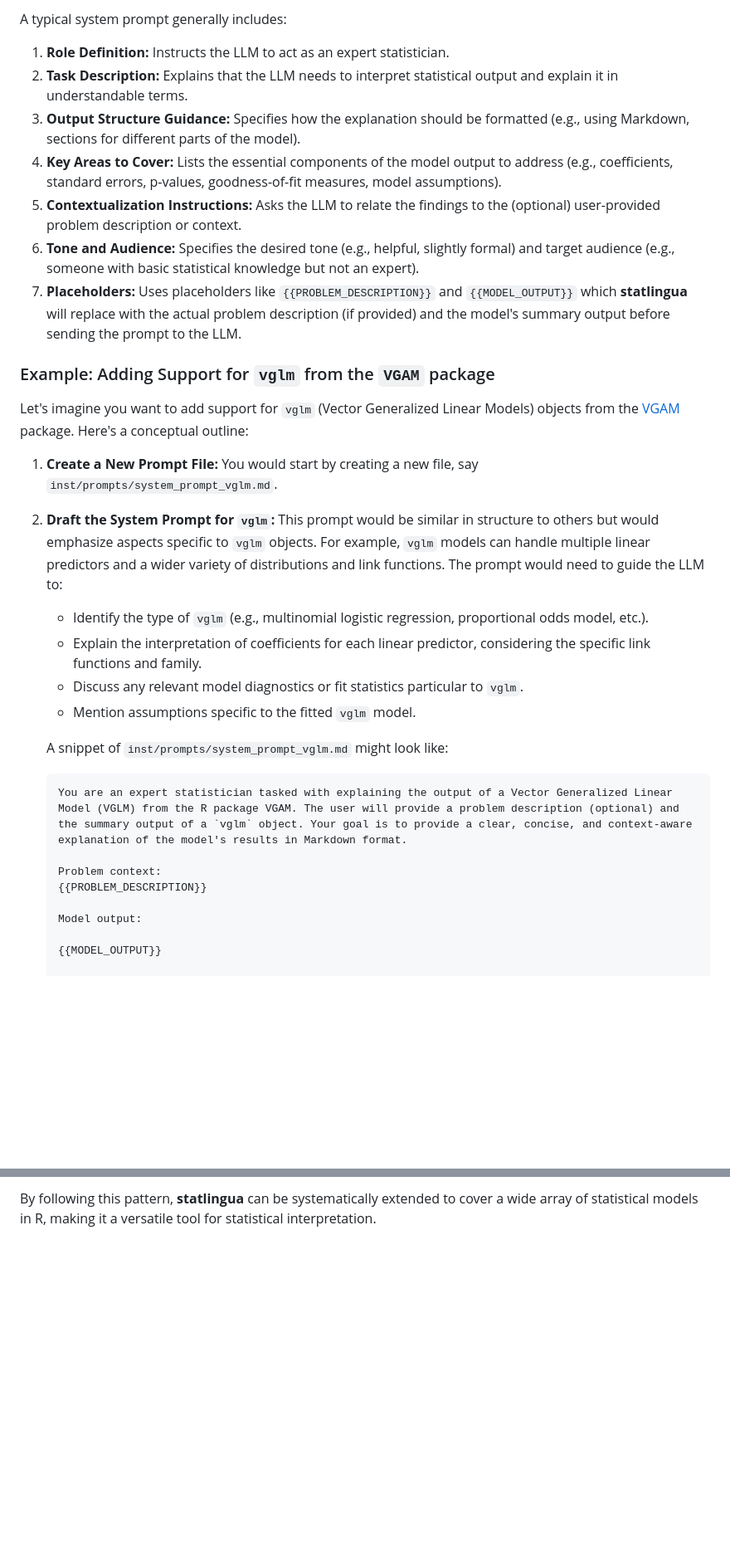
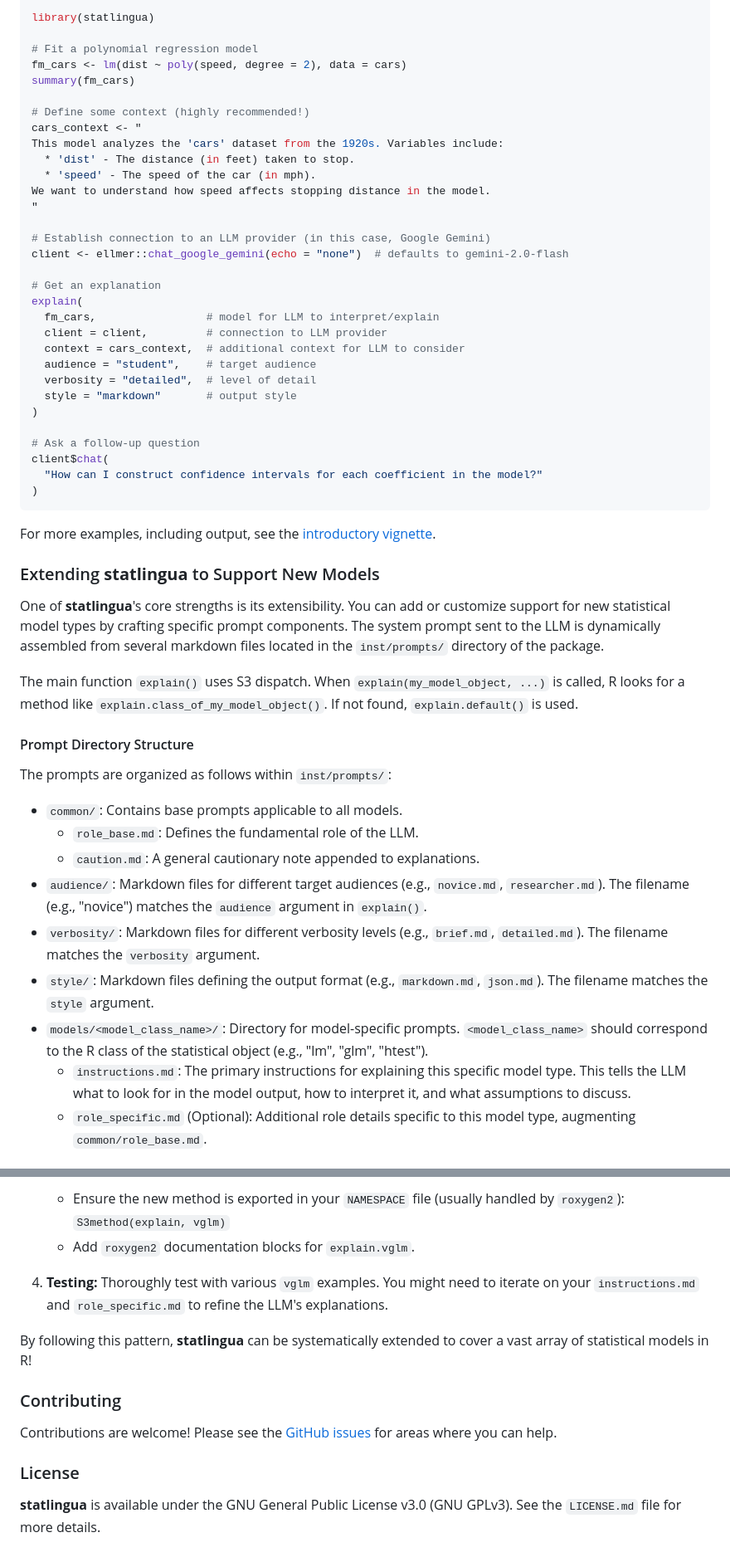
Before and after one commit to bgreenwell/statlingua, a Markdown page: README.md, 2 parts joined by grey strips. Shown at 83% size. Drawn GitHub-style; blank space fills up the shorter version.

````diff
--- a/README.md
+++ b/README.md
@@ -66,36 +71,56 @@ The explanatory power of **statlingua** comes from carefully crafted system prom
 
-A typical system prompt generally includes:
+library(statlingua)
 
-1.  **Role Definition:** Instructs the LLM to act as an expert statistician.
-2.  **Task Description:** Explains that the LLM needs to interpret statistical output and explain it in understandable terms.
-3.  **Output Structure Guidance:** Specifies how the explanation should be formatted (e.g., using Markdown, sections for different parts of the model).
-4.  **Key Areas to Cover:** Lists the essential components of the model output to address (e.g., coefficients, standard errors, p-values, goodness-of-fit measures, model assumptions).
-5.  **Contextualization Instructions:** Asks the LLM to relate the findings to the (optional) user-provided problem description or context.
-6.  **Tone and Audience:** Specifies the desired tone (e.g., helpful, slightly formal) and target audience (e.g., someone with basic statistical knowledge but not an expert).
-7.  **Placeholders:** Uses placeholders like `{{PROBLEM_DESCRIPTION}}` and `{{MODEL_OUTPUT}}` which **statlingua** will replace with the actual problem description (if provided) and the model's summary output before sending the prompt to the LLM.
+# Fit a polynomial regression model
+fm_cars <- lm(dist ~ poly(speed, degree = 2), data = cars)
+summary(fm_cars)
 
-### Example: Adding Support for `vglm` from the `VGAM` package
+# Define some context (highly recommended!)
+cars_context <- "
+This model analyzes the 'cars' dataset from the 1920s. Variables include:
+  * 'dist' - The distance (in feet) taken to stop.
+  * 'speed' - The speed of the car (in mph).
+We want to understand how speed affects stopping distance in the model.
+"
 
-Let's imagine you want to add support for `vglm` (Vector Generalized Linear Models) objects from the [VGAM](https://cran.r-project.org/package=VGAM) package. Here's a conceptual outline:
+# Establish connection to an LLM provider (in this case, Google Gemini)
+client <- ellmer::chat_google_gemini(echo = "none")  # defaults to gemini-2.0-flash
 
-1.  **Create a New Prompt File:**
-    You would start by creating a new file, say `inst/prompts/system_prompt_vglm.md`.
+# Get an explanation
+explain(
+  fm_cars,                 # model for LLM to interpret/explain
+  client = client,         # connection to LLM provider
+  context = cars_context,  # additional context for LLM to consider
+  audience = "student",    # target audience
+  verbosity = "detailed",  # level of detail
+  style = "markdown"       # output style
+)
 
-2.  **Draft the System Prompt for `vglm`:**
-    This prompt would be similar in structure to others but would emphasize aspects specific to `vglm` objects. For example, `vglm` models can handle multiple linear predictors and a wider variety of distributions and link functions. The prompt would need to guide the LLM to:
-    *   Identify the type of `vglm` (e.g., multinomial logistic regression, proportional odds model, etc.).
-    *   Explain the interpretation of coefficients for each linear predictor, considering the specific link functions and family.
-    *   Discuss any relevant model diagnostics or fit statistics particular to `vglm`.
-    *   Mention assumptions specific to the fitted `vglm` model.
+# Ask a follow-up question
+client$chat(
+  "How can I construct confidence intervals for each coefficient in the model?"
+)
+```
 
-    A snippet of `inst/prompts/system_prompt_vglm.md` might look like:
+For more examples, including output, see the [introductory vignette](https://bgreenwell.github.io/statlingua/articles/statlingua.html).
 
-    ```markdown
-    You are an expert statistician tasked with explaining the output of a Vector Generalized Linear Model (VGLM) from the R package VGAM. The user will provide a problem description (optional) and the summary output of a `vglm` object. Your goal is to provide a clear, concise, and context-aware explanation of the model's results in Markdown format.
+### Extending **statlingua** to Support New Models
 
-    Problem context:
-    {{PROBLEM_DESCRIPTION}}
+One of **statlingua**'s core strengths is its extensibility. You can add or customize support for new statistical model types by crafting specific prompt components. The system prompt sent to the LLM is dynamically assembled from several markdown files located in the `inst/prompts/` directory of the package.
 
-    Model output:
+The main function `explain()` uses S3 dispatch. When `explain(my_model_object, ...)` is called, R looks for a method like `explain.class_of_my_model_object()`. If not found, `explain.default()` is used.
 
-    {{MODEL_OUTPUT}}
+#### Prompt Directory Structure
+
+The prompts are organized as follows within `inst/prompts/`:
+
+  * `common/`: Contains base prompts applicable to all models.
+      * `role_base.md`: Defines the fundamental role of the LLM.
+      * `caution.md`: A general cautionary note appended to explanations.
+  * `audience/`: Markdown files for different target audiences (e.g., `novice.md`, `researcher.md`). The filename (e.g., "novice") matches the `audience` argument in `explain()`.
+  * `verbosity/`: Markdown files for different verbosity levels (e.g., `brief.md`, `detailed.md`). The filename matches the `verbosity` argument.
+  * `style/`: Markdown files defining the output format (e.g., `markdown.md`, `json.md`). The filename matches the `style` argument.
+  * `models/<model_class_name>/`: Directory for model-specific prompts. `<model_class_name>` should correspond to the R class of the statistical object (e.g., "lm", "glm", "htest").
+      * `instructions.md`: The primary instructions for explaining this specific model type. This tells the LLM what to look for in the model output, how to interpret it, and what assumptions to discuss.
+      * `role_specific.md` (Optional): Additional role details specific to this model type, augmenting `common/role_base.md`.
+
@@ -178,2 +197,16 @@ Let's imagine you want to add support for `vglm` (Vector Generalized Linear Mode
 
-By following this pattern, **statlingua** can be systematically extended to cover a wide array of statistical models in R, making it a versatile tool for statistical interpretation.
+      * Ensure the new method is exported in your `NAMESPACE` file (usually handled by `roxygen2`): `S3method(explain, vglm)`
+      * Add `roxygen2` documentation blocks for `explain.vglm`.
+
+4.  **Testing:**
+    Thoroughly test with various `vglm` examples. You might need to iterate on your `instructions.md` and `role_specific.md` to refine the LLM's explanations.
+
+By following this pattern, **statlingua** can be systematically extended to cover a vast array of statistical models in R\!
+
+### Contributing
+
+Contributions are welcome\! Please see the [GitHub issues](https://www.google.com/url?sa=E&source=gmail&q=https://github.com/bgreenwell/statlingua/issues) for areas where you can help.
+
+### License
+
+**statlingua** is available under the GNU General Public License v3.0 (GNU GPLv3). See the `LICENSE.md` file for more details.
````
Also changed, not shown: other parts of README.md (+99 -100 lines).
